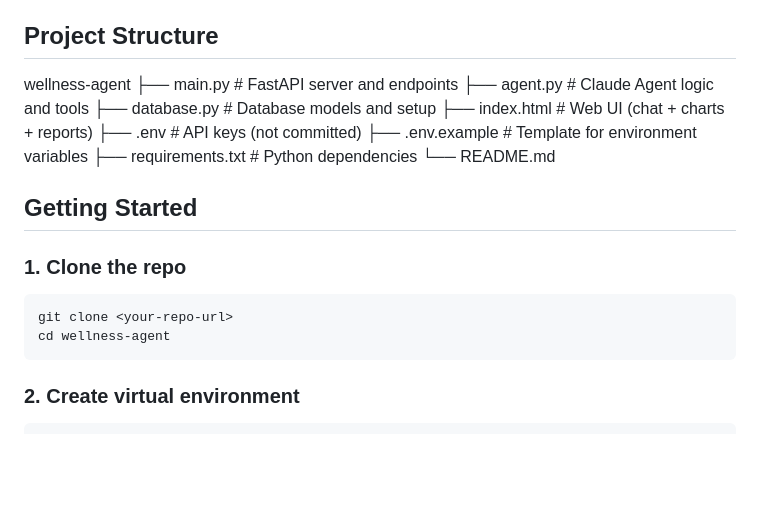
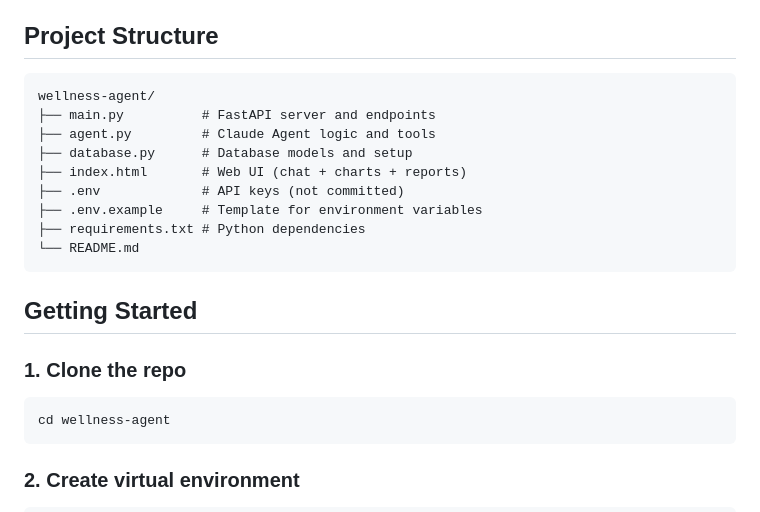
Before and after one commit to zhongyixuan/wellness_agent, a Markdown page: README.md, the part around the change. Rendered like a GitHub page; blank space fills up the shorter version.

````diff
--- a/README.md
+++ b/README.md
@@ -25,7 +25,9 @@ Helps users track weight, diet, and exercise through natural language conversati
 - **Language** — Python 3.14
 
 ## Project Structure
-wellness-agent
+
+```
+wellness-agent/
 ├── main.py          # FastAPI server and endpoints
 ├── agent.py         # Claude Agent logic and tools
 ├── database.py      # Database models and setup
@@ -34,13 +36,13 @@ wellness-agent
 ├── .env.example     # Template for environment variables
 ├── requirements.txt # Python dependencies
 └── README.md
+```
 
 ## Getting Started
 
 ### 1. Clone the repo
 
 ```bash
-git clone <your-repo-url>
 cd wellness-agent
 ```
 
````
